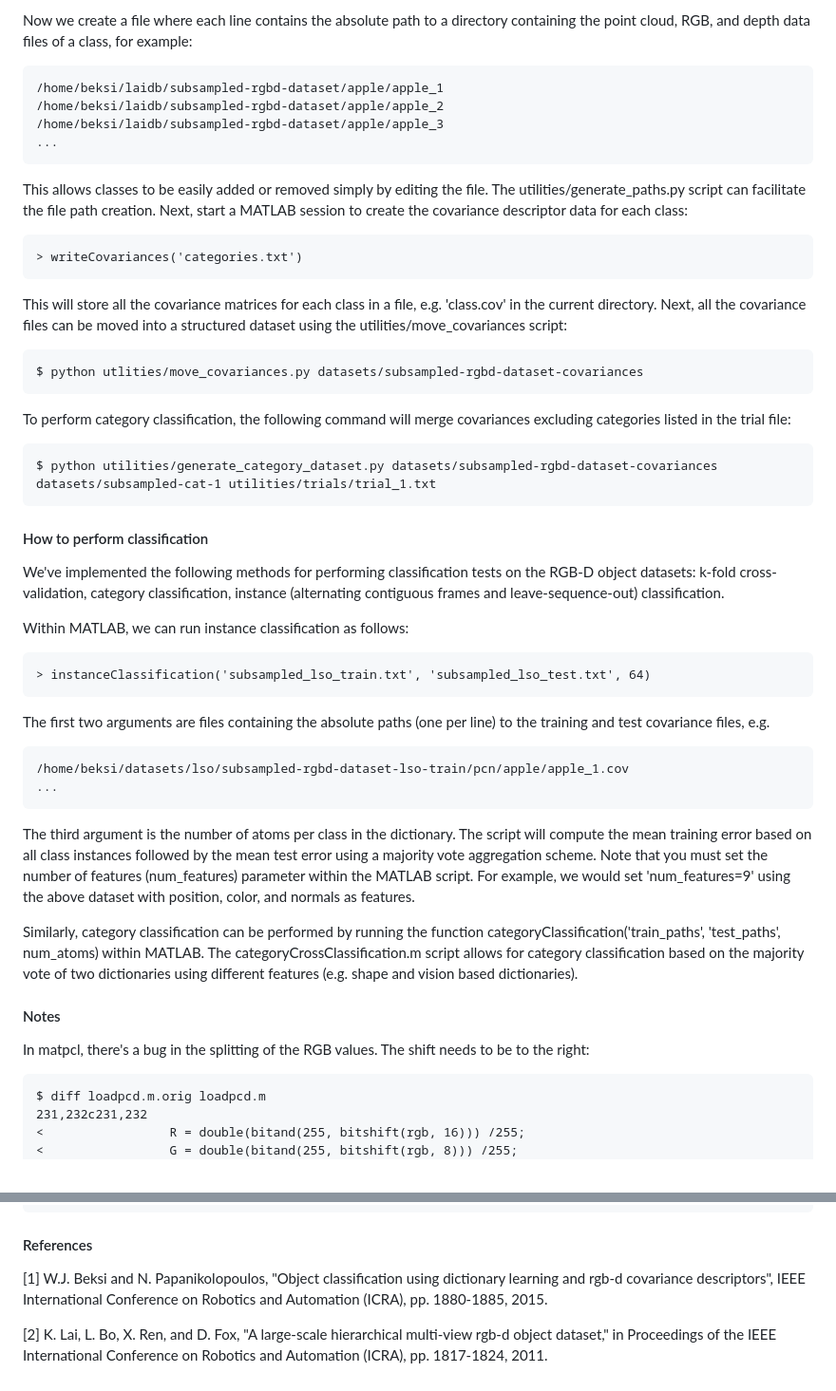
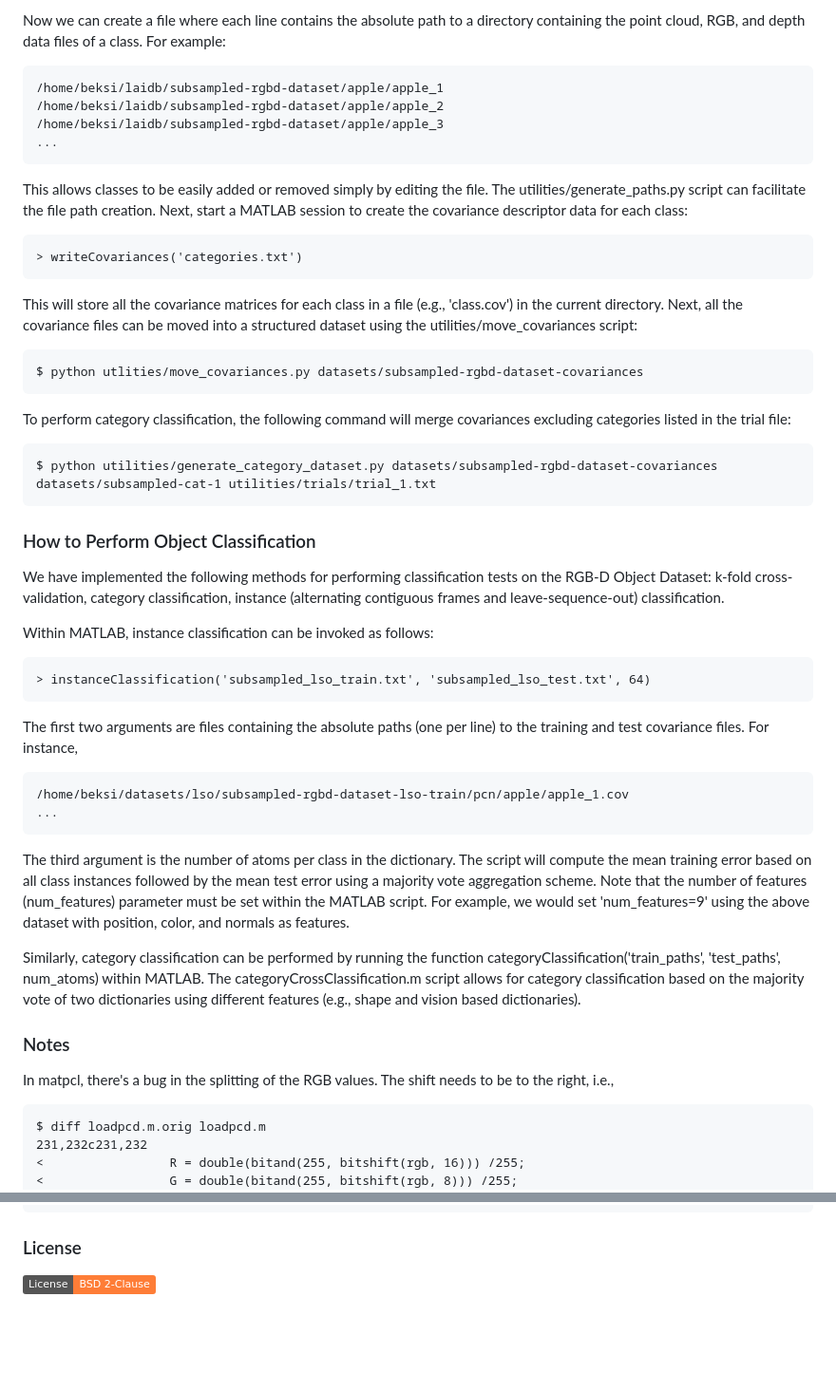
Before and after one commit to robotic-vision-lab/RGBD-Covariance-Descriptors, a Markdown page: README.md, 2 parts joined by grey strips. Shown: that part at 95% size. Rendered like a GitHub page; badges without logos; blank space fills up the shorter version.

```diff
--- a/README.md
+++ b/README.md
@@ -68,7 +90,8 @@ within a class to a separate test directory.  The remaining subdirectories of
 each class, '1\_\*' and '4\_\*', makeup the training dataset.
 
-Now we create a file where each line contains the absolute path to a directory
-containing the point cloud, RGB, and depth data files of a class, for example:
+Now we can create a file where each line contains the absolute path to a
+directory containing the point cloud, RGB, and depth data files of a class. For
+example:
 
     /home/beksi/laidb/subsampled-rgbd-dataset/apple/apple_1
     /home/beksi/laidb/subsampled-rgbd-dataset/apple/apple_2
@@ -82,8 +105,8 @@ class:
 
     > writeCovariances('categories.txt')
 
-This will store all the covariance matrices for each class in a file, e.g.
-'class.cov' in the current directory. Next, all the covariance files can be
+This will store all the covariance matrices for each class in a file (e.g.,
+'class.cov') in the current directory. Next, all the covariance files can be
 moved into a structured dataset using the utilities/move\_covariances script:
 
     $ python utlities/move_covariances.py datasets/subsampled-rgbd-dataset-covariances
@@ -93,39 +116,39 @@ covariances excluding categories listed in the trial file:
 
     $ python utilities/generate_category_dataset.py datasets/subsampled-rgbd-dataset-covariances datasets/subsampled-cat-1 utilities/trials/trial_1.txt
 
-#### How to perform classification
+### How to Perform Object Classification
 
-We've implemented the following methods for performing classification tests on
-the RGB-D object datasets: k-fold cross-validation, category classification,
+We have implemented the following methods for performing classification tests on
+the RGB-D Object Dataset: k-fold cross-validation, category classification,
 instance (alternating contiguous frames and leave-sequence-out) classification.
 
-Within MATLAB, we can run instance classification as follows:
+Within MATLAB, instance classification can be invoked as follows:
 
     > instanceClassification('subsampled_lso_train.txt', 'subsampled_lso_test.txt', 64)
 
 The first two arguments are files containing the absolute paths (one per line) to
-the training and test covariance files, e.g.
+the training and test covariance files. For instance,
 
     /home/beksi/datasets/lso/subsampled-rgbd-dataset-lso-train/pcn/apple/apple_1.cov
     ...
 
-The third argument is the number of atoms per class in the dictionary.  The
+The third argument is the number of atoms per class in the dictionary. The
 script will compute the mean training error based on all class instances
-followed by the mean test error using a majority vote aggregation scheme.  Note
-that you must set the number of features (num\_features) parameter within the
-MATLAB script.  For example, we would set 'num\_features=9' using the above
+followed by the mean test error using a majority vote aggregation scheme. Note
+that the number of features (num\_features) parameter must be set within the
+MATLAB script. For example, we would set 'num\_features=9' using the above
 dataset with position, color, and normals as features.
 
 Similarly, category classification can be performed by running the function
-categoryClassification('train\_paths', 'test\_paths', num\_atoms) within MATLAB.
-The categoryCrossClassification.m script allows for category classification
-based on the majority vote of two dictionaries using different features (e.g.
-shape and vision based dictionaries).
+categoryClassification('train\_paths', 'test\_paths', num\_atoms) within
+MATLAB. The categoryCrossClassification.m script allows for category
+classification based on the majority vote of two dictionaries using different
+features (e.g., shape and vision based dictionaries).
 
-#### Notes
+### Notes
 
-In matpcl, there's a bug in the splitting of the RGB values.  The shift needs to
-be to the right:
+In matpcl, there's a bug in the splitting of the RGB values. The shift needs to
+be to the right, i.e.,
 
     $ diff loadpcd.m.orig loadpcd.m
     231,232c231,232
@@ -143,12 +166,6 @@ be to the right:
     >                 G = double(bitand(255, bitshift(rgb, -16))) /255;
     >                 B = double(bitand(255, bitshift(rgb, -8))) /255;
 
-#### References
+### License
 
-[1] W.J. Beksi and N. Papanikolopoulos, "Object classification using dictionary
-learning and rgb-d covariance descriptors", IEEE International Conference on
-Robotics and Automation (ICRA), pp. 1880-1885, 2015.
-
-[2] K. Lai, L. Bo, X. Ren, and D. Fox, "A large-scale hierarchical multi-view
-rgb-d object dataset," in Proceedings of the IEEE International Conference on
-Robotics and Automation (ICRA), pp. 1817-1824, 2011.
+[![License](https://img.shields.io/badge/License-BSD_2--Clause-orange.svg)](https://github.com/robotic-vision-lab/RGBD-Covariance-Descriptors/blob/main/LICENSE)
```
Also changed, not shown: other parts of README.md (+55 -33 lines), images/covariance_descriptor_features.png (added).
